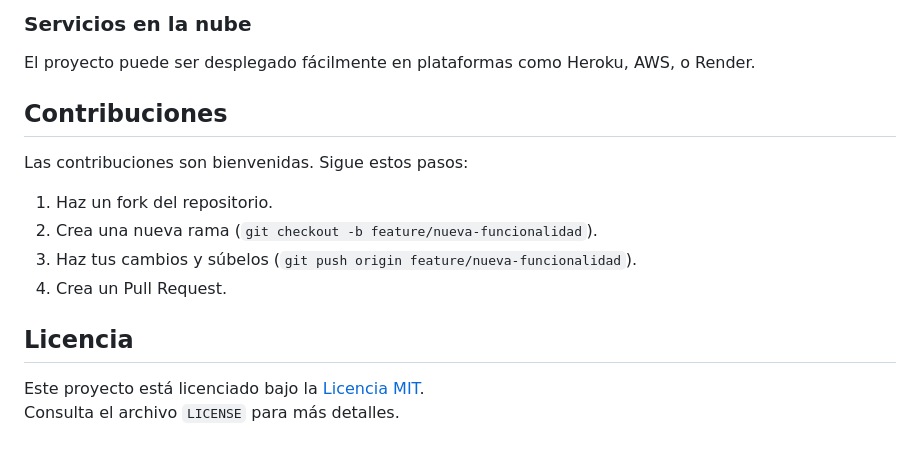
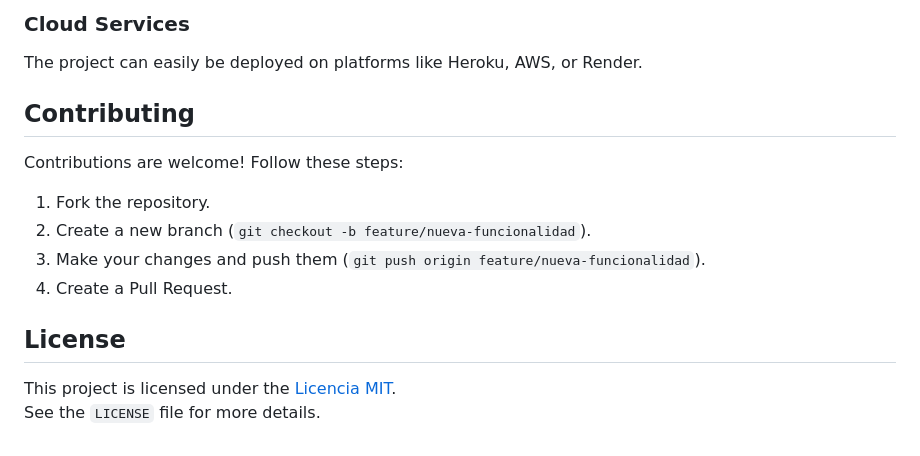
Before and after one commit to Daniel-OM/flask-app-template, a Markdown page: README.md, the part around one of its changes. Rendered like a GitHub page.

````diff
--- a/README.md
+++ b/README.md
@@ -165,23 +165,23 @@ Las pruebas están en el directorio `tests/` y cubren (rutas, modelos, etc.).
     ```
 
-### Servicios en la nube
+### Cloud Services
 
-El proyecto puede ser desplegado fácilmente en plataformas como Heroku, AWS, o Render.
+The project can easily be deployed on platforms like Heroku, AWS, or Render.
 
 
 
-## Contribuciones
+## Contributing
 
-Las contribuciones son bienvenidas. Sigue estos pasos:
+Contributions are welcome! Follow these steps:
 
-1. Haz un fork del repositorio.
-2. Crea una nueva rama (`git checkout -b feature/nueva-funcionalidad`).
-3. Haz tus cambios y súbelos (`git push origin feature/nueva-funcionalidad`).
-4. Crea un Pull Request.
+1. Fork the repository.
+2. Create a new branch (`git checkout -b feature/nueva-funcionalidad`).
+3. Make your changes and push them (`git push origin feature/nueva-funcionalidad`).
+4. Create a Pull Request.
 
 
 
-## Licencia
+## License
 
-Este proyecto está licenciado bajo la [Licencia MIT](LICENSE).
-Consulta el archivo `LICENSE` para más detalles.
+This project is licensed under the [Licencia MIT](LICENSE).
+See the `LICENSE` file for more details.
````
Also changed, not shown: other parts of README.md (+72 -72 lines).
